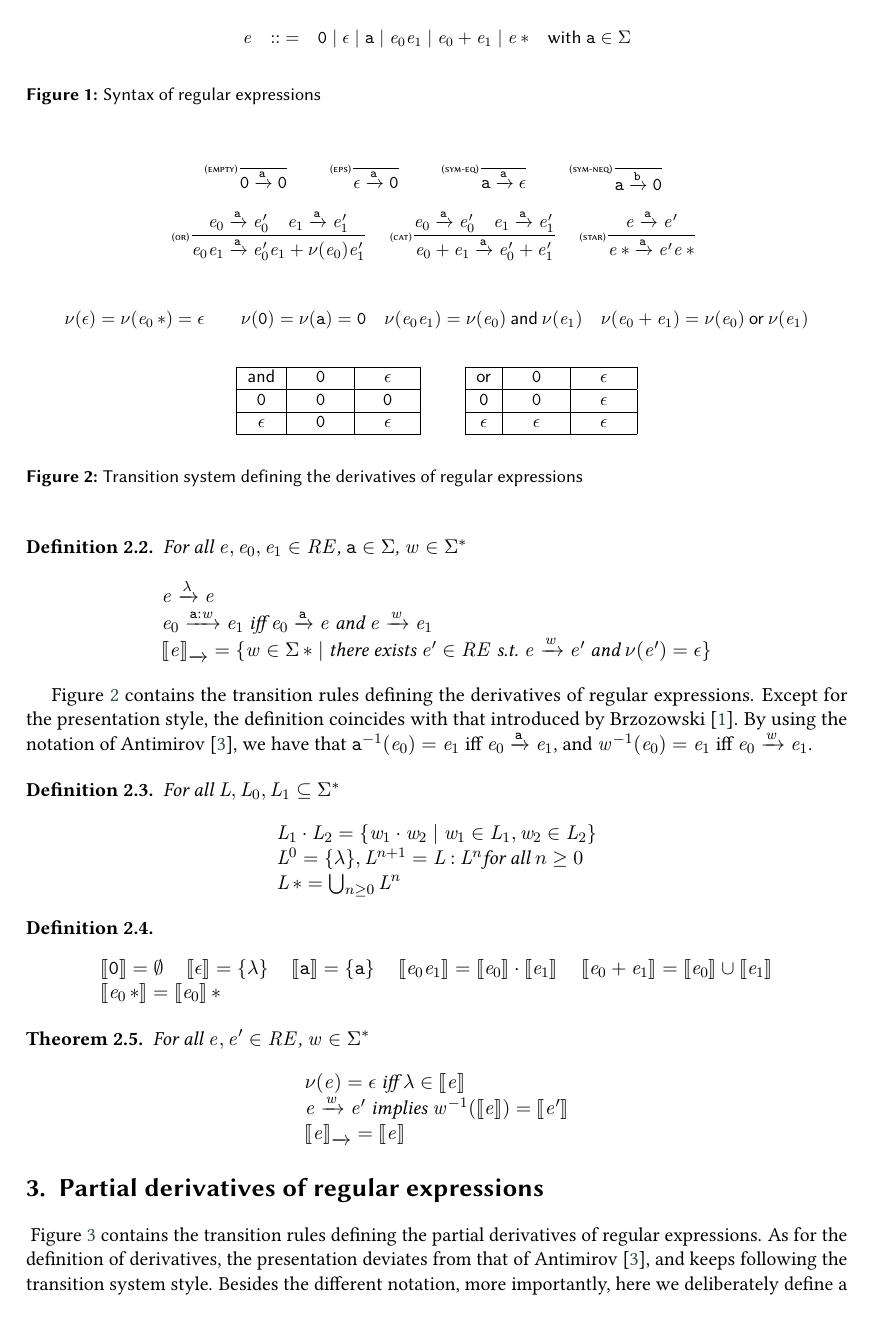
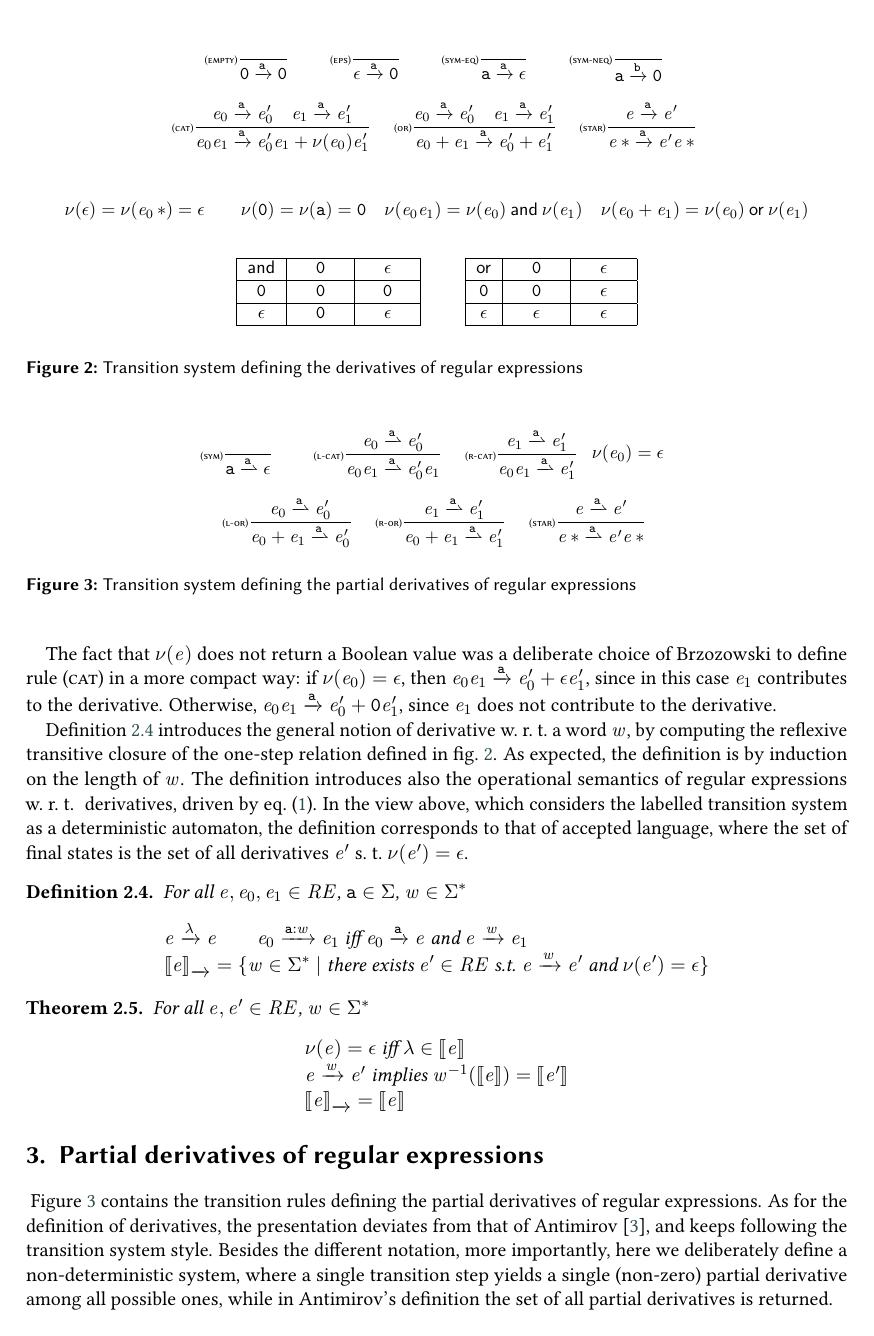
Before and after one commit to davideancona/ictcs25, a LaTeX document (main.tex, which reads der.tex): page 3 of 17 before the commit and page 4 of 18 after it. Compiled offline with pdfLaTeX; a LaTeX package or settings file that is missing is left out.

Commit message:
submission modified:   der.tex

```diff
--- a/der.tex
+++ b/der.tex
@@ -18,4 +37,3 @@
  \]
 \end{definition}
 
-\begin{figure}[h]
@@ -21,0 +71 @@
+The definition of $\hasEps{\re}$ in~\cref{fig:der} deserves some comments:
@@ -22,3 +76,8 @@
+The fact that $\hasEps{\re}$ does not return a Boolean value was a deliberate choice of Brzozowski to define rule \rn{cat} in a more compact way:
+if $\hasEps{\re_0}=\eps$, then $\re_0\catop\re_1\der{\sym}\re'_0\orop\eps\catop\re_1'$, since in this case $\re_1$ contributes to the
+derivative. Otherwise, $\re_0\catop\re_1\der{\sym}\re'_0\orop\none\catop\re_1'$, since $\re_1$ does not contribute to the
+derivative.
+\begin{figure}[t]
  \begin{center}
   $$
    \begin{array}{c}
@@ -59,44 +118,24 @@
  \end{center}
 
  \caption{Transition system defining the derivatives of regular expressions}
- \label{deriv}
+ \label{fig:der}
 \end{figure}
 
-\begin{definition}
+\Cref{def:der} introduces the general notion of derivative \wrt~a word $\word$, by computing the reflexive transitive closure of the one-step relation defined in~\cref{fig:der}. As expected, the definition is by induction on the length of $\word$. The definition introduces also the operational semantics of regular expressions \wrt~ derivatives, driven by~\cref{eq:der}. In the view above, which considers the labelled transition system as a deterministic automaton,
+the definition corresponds to that of accepted language, where the set of final states is the set of all derivatives $\re'$ \st~$\hasEps{\re'}=\eps$.
+\begin{definition}\label[definition]{def:der}
  For all $\re,\re_0,\re_1\in\reSet$, $\sym\in\symAlph$, $\word\in\symAlph^*$
  \[
   \begin{array}{l}
-   \re\der{\emptyWord}\re \\
+   \re\der{\emptyWord}\re \qquad
    \re_0\der{\sym\strcons\word}\re_1 \mbox{ iff } \re_0\der{\sym}\re \mbox{ and } \re\der{\word}\re_1
    \\
-   \opSem{\re}{\der{}}=\{\word\in\wordUniv \mid \mbox{there exists } \re'\in\reSet \mbox{ s.t. } \re\der{\word}\re' \mbox{ and } \hasEps{\re'}=\eps\}
+   \opSem{\re}{\der{}}=\{\word\in\symAlph^* \mid \mbox{there exists } \re'\in\reSet \mbox{ s.t. } \re\der{\word}\re' \mbox{ and } \hasEps{\re'}=\eps\}
   \end{array}
  \]
 \end{definition}
 
-~\Cref{deriv} contains the transition rules defining the derivatives of regular expressions.
-Except for the presentation style, the definition coincides with that introduced by Brzozowski~\cite{Brzozowski64}. By using the notation of Antimirov \cite{Antimirov96}, we have
-that $\sym^{-1}(\re_0)=\re_1$ iff $\re_0\der{\sym}\re_1$, and $\word^{-1}(\re_0)=\re_1$ iff $\re_0\der{\word}\re_1$.
 
-
-\begin{definition}\label{def:langOp}
- For all $\lang,\lang_0,\lang_1\subseteq\symAlph^*$
- \[
-  \begin{array}{l}
-   \lang_1\strcatop\lang_2=\{\word_1\strcatop\word_2\mid \word_1\in\lang_1,\word_2\in\lang_2\} \\
-   \lang^0=\{\emptyWord\}, \lang^{n+1}=\lang\strcons\lang^n \mbox{for all $n\geq 0$}           \\
-   \starop{\lang} = \bigcup_{n\geq 0}\lang^n
-  \end{array}
- \]
-\end{definition}
-\begin{definition}\label{def:sem}
- \[
-  \begin{array}{l}
-   \sem{\none}=\emptyset\quad \sem{\eps}=\{\emptyWord\} \quad \sem{\sym}=\{\sym\} \quad
-   \sem{\re_0\catop\re_1}=\sem{\re_0}\strcatop\sem{\re_1} \quad \sem{\re_0\orop\re_1}=\sem{\re_0}\cup\sem{\re_1} \\ \sem{\starop{\re_0}}=\starop{\sem{\re_0}}
-  \end{array}
- \]
-\end{definition}
 
 \begin{theorem}\label[theorem]{theo:der}
  For all $\re,\re'\in\reSet$, $\word\in\symAlph^*$
```
Also changed, not shown: der.tex (64 more changed lines).
